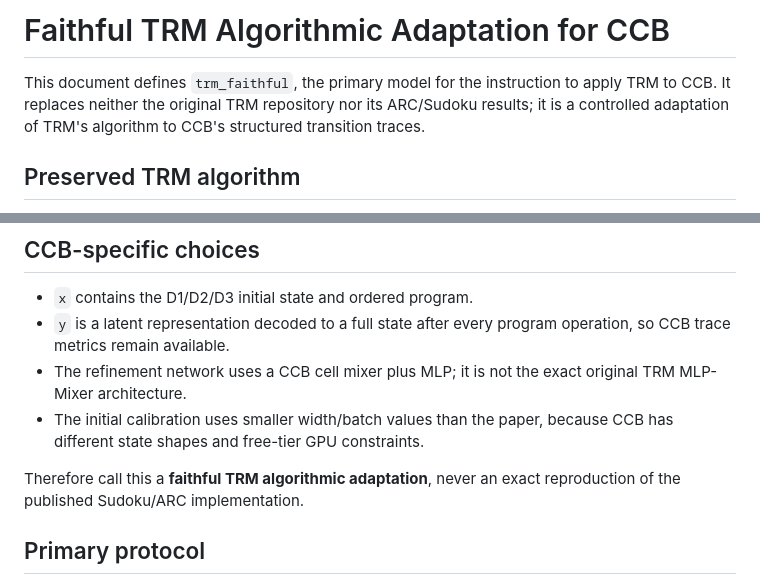
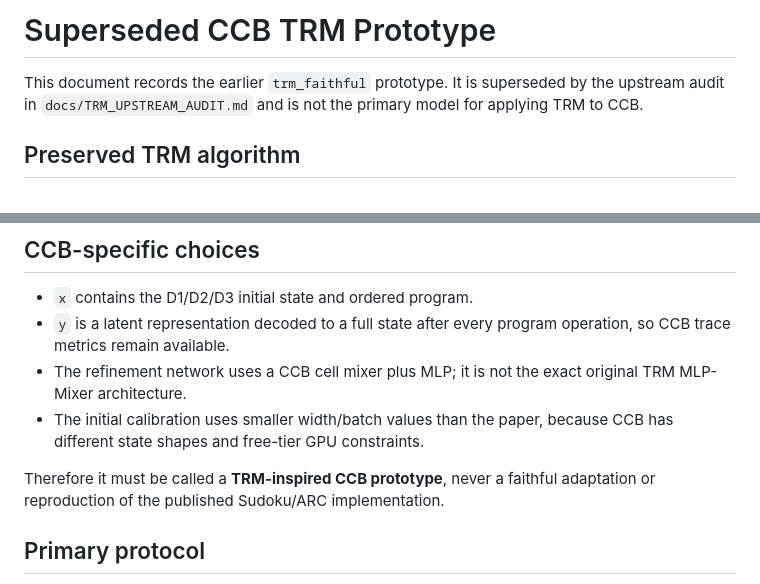
Before and after one commit to prathamlahoti/ccb-recursive-reasoning, a Markdown page: docs/TRM_CCB_ADAPTATION.md, 2 parts joined by grey strips. GitHub-like rendering.

Commit message:
Record upstream TRM audit and freeze prototype results

```diff
--- a/docs/TRM_CCB_ADAPTATION.md
+++ b/docs/TRM_CCB_ADAPTATION.md
@@ -1,9 +1,8 @@
-# Faithful TRM Algorithmic Adaptation for CCB
+# Superseded CCB TRM Prototype
 
-This document defines `trm_faithful`, the primary model for the instruction to
-apply TRM to CCB. It replaces neither the original TRM repository nor its
-ARC/Sudoku results; it is a controlled adaptation of TRM's algorithm to CCB's
-structured transition traces.
+This document records the earlier `trm_faithful` prototype. It is superseded
+by the upstream audit in `docs/TRM_UPSTREAM_AUDIT.md` and is not the primary
+model for applying TRM to CCB.
 
 ## Preserved TRM algorithm
 
@@ -41,8 +40,8 @@ follow-up ablation, not something claimed by the first CCB calibration.
 - The initial calibration uses smaller width/batch values than the paper,
   because CCB has different state shapes and free-tier GPU constraints.
 
-Therefore call this a **faithful TRM algorithmic adaptation**, never an exact
-reproduction of the published Sudoku/ARC implementation.
+Therefore it must be called a **TRM-inspired CCB prototype**, never a faithful
+adaptation or reproduction of the published Sudoku/ARC implementation.
 
 ## Primary protocol
 
```
Also changed, not shown: docs/TRM_UPSTREAM_AUDIT.md (added, +51 -0 lines).
